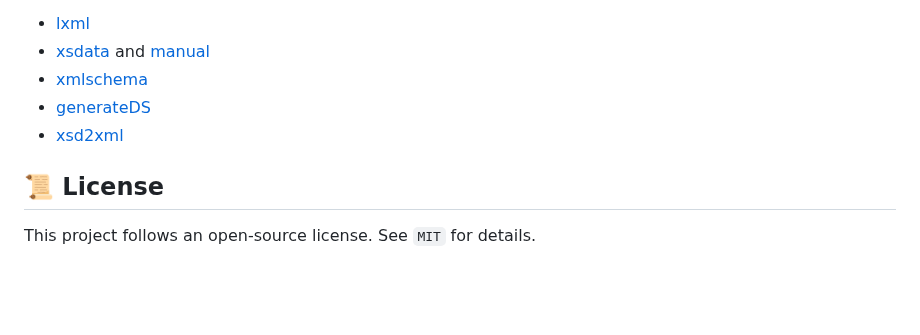
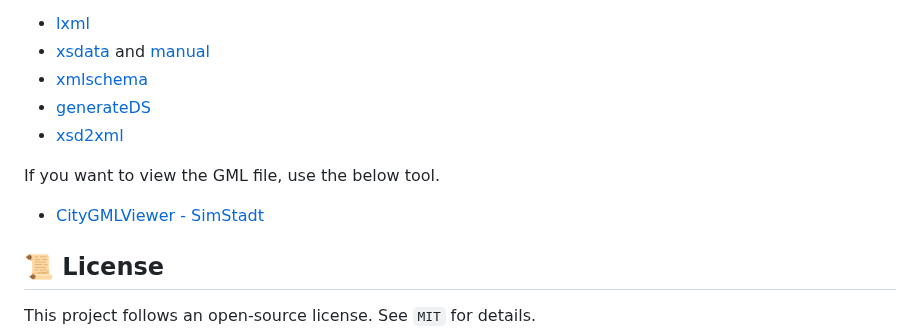
Before and after one commit to mac999/ISO19166-B2GM, a Markdown page: README.md, the part around the change. Rendered like a GitHub page; blank space fills up the shorter version.

```diff
--- a/README.md
+++ b/README.md
@@ -79,6 +79,9 @@ If you're considering XSD parser, refer the below link.
 - [generateDS](https://github.com/ricksladkey/generateDS)
 - [xsd2xml](https://github.com/miaozn/xsd2xml/blob/master/xsd2xml.py)
 
+If you want to view the GML file, use the below tool.
+- [CityGMLViewer - SimStadt](https://simstadt.hft-stuttgart.de/related-softwares/city-gml-viewer/)
+
 ## 📜 License
 This project follows an open-source license. See `MIT` for details.
 
```
